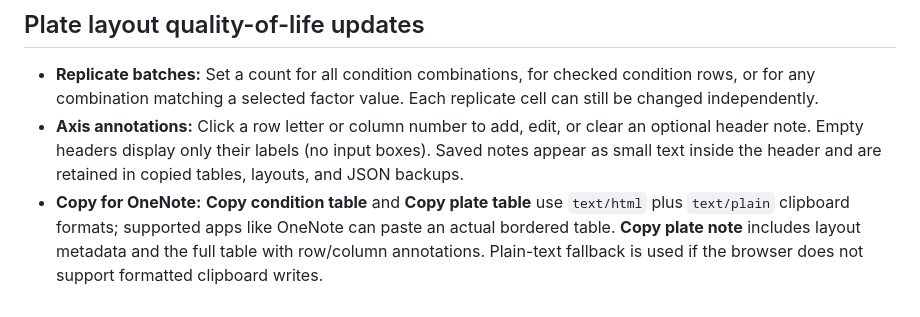
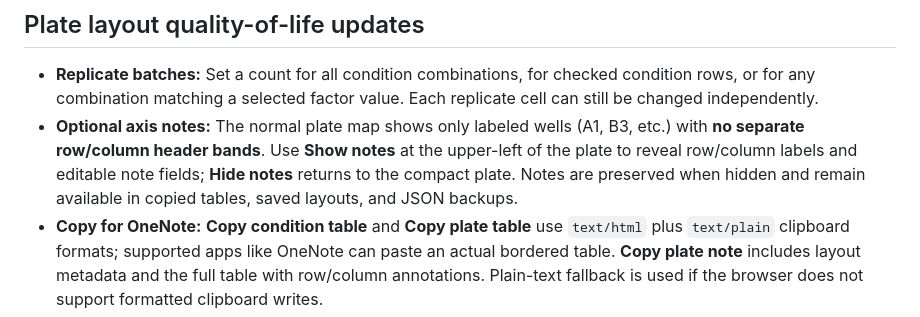
Before and after one commit to vubio/lab-chemical-manager, a Markdown page: README.md, the part around the change. Drawn GitHub-style.

Commit message:
Document the optional plate notes toggle and favicon

```diff
--- a/README.md
+++ b/README.md
@@ -70,7 +70,7 @@ A label grid is **not randomization**. Review biological replicates, plate-edge
 ## Plate layout quality-of-life updates
 
 - **Replicate batches:** Set a count for all condition combinations, for checked condition rows, or for any combination matching a selected factor value. Each replicate cell can still be changed independently.
-- **Axis annotations:** Click a row letter or column number to add, edit, or clear an optional header note. Empty headers display only their labels (no input boxes). Saved notes appear as small text inside the header and are retained in copied tables, layouts, and JSON backups.
+- **Optional axis notes:** The normal plate map shows only labeled wells (A1, B3, etc.) with **no separate row/column header bands**. Use **Show notes** at the upper-left of the plate to reveal row/column labels and editable note fields; **Hide notes** returns to the compact plate. Notes are preserved when hidden and remain available in copied tables, saved layouts, and JSON backups.
 - **Copy for OneNote:** **Copy condition table** and **Copy plate table** use `text/html` plus `text/plain` clipboard formats; supported apps like OneNote can paste an actual bordered table. **Copy plate note** includes layout metadata and the full table with row/column annotations. Plain-text fallback is used if the browser does not support formatted clipboard writes.
 - **Module isolation:** This changes only the independent plate layout. The dosing calculator has not been coupled to the plate layout.
 
```
